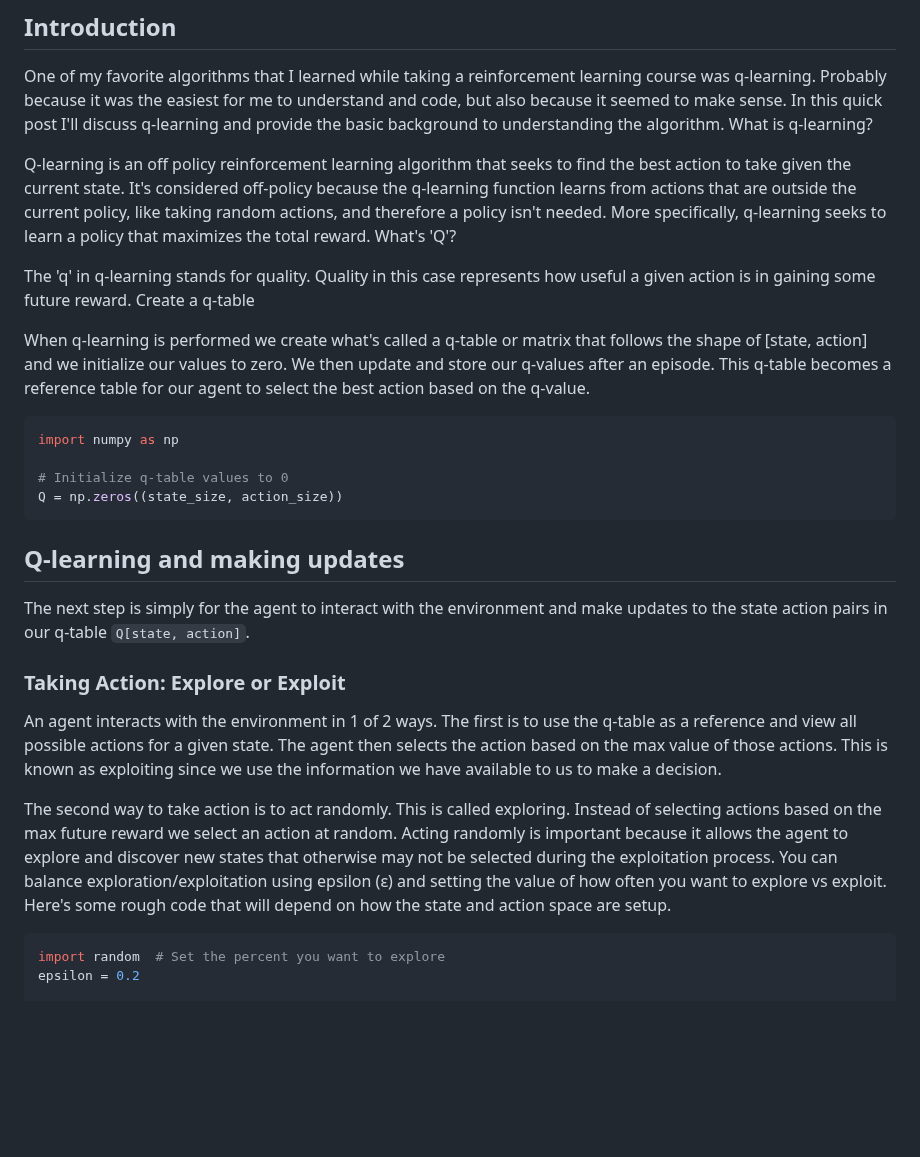
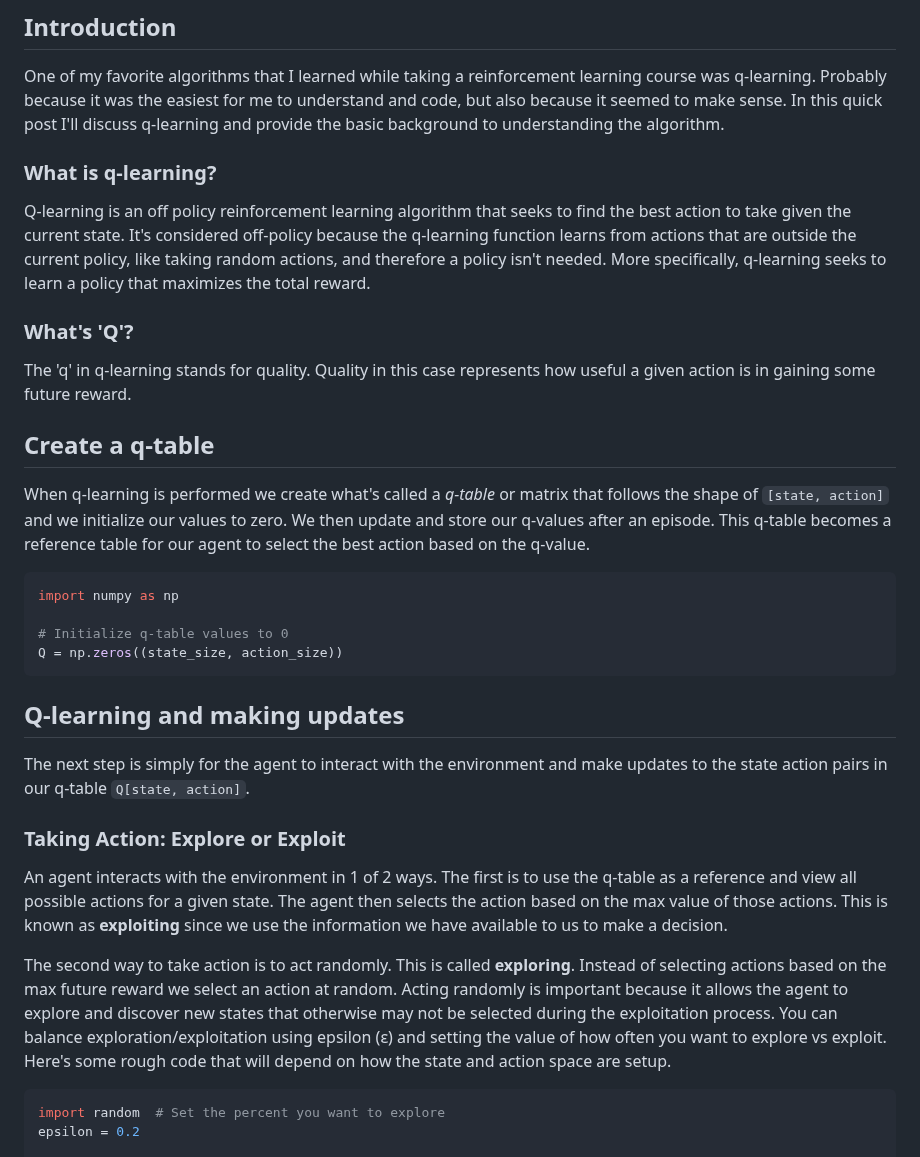
Before and after one commit to tdiprima/ML-Python-Projects, a Markdown page: TensorFlow/tensorflow-complete-course/simple_reinforcement_learning.md, the part around one of its changes. GitHub-like rendering; blank space fills up the shorter version.

````diff
--- a/TensorFlow/tensorflow-complete-course/simple_reinforcement_learning.md
+++ b/TensorFlow/tensorflow-complete-course/simple_reinforcement_learning.md
@@ -6,15 +5,18 @@ Mar 18, 2019
 ## Introduction
 
 One of my favorite algorithms that I learned while taking a reinforcement learning course was q-learning. Probably because it was the easiest for me to understand and code, but also because it seemed to make sense. In this quick post I'll discuss q-learning and provide the basic background to understanding the algorithm.
-What is q-learning?
+
+### What is q-learning?
 
 Q-learning is an off policy reinforcement learning algorithm that seeks to find the best action to take given the current state. It's considered off-policy because the q-learning function learns from actions that are outside the current policy, like taking random actions, and therefore a policy isn't needed. More specifically, q-learning seeks to learn a policy that maximizes the total reward.
-What's 'Q'?
+
+### What's 'Q'?
 
 The 'q' in q-learning stands for quality. Quality in this case represents how useful a given action is in gaining some future reward.
-Create a q-table
 
-When q-learning is performed we create what's called a q-table or matrix that follows the shape of [state, action] and we initialize our values to zero. We then update and store our q-values after an episode. This q-table becomes a reference table for our agent to select the best action based on the q-value.
+## Create a q-table
+
+When q-learning is performed we create what's called a *q-table* or matrix that follows the shape of `[state, action]` and we initialize our values to zero. We then update and store our q-values after an episode. This q-table becomes a reference table for our agent to select the best action based on the q-value.
 
 ```python
 import numpy as np
@@ -29,9 +31,9 @@ The next step is simply for the agent to interact with the environment and make
 
 ### Taking Action: Explore or Exploit
 
-An agent interacts with the environment in 1 of 2 ways. The first is to use the q-table as a reference and view all possible actions for a given state. The agent then selects the action based on the max value of those actions. This is known as exploiting since we use the information we have available to us to make a decision.
+An agent interacts with the environment in 1 of 2 ways. The first is to use the q-table as a reference and view all possible actions for a given state. The agent then selects the action based on the max value of those actions. This is known as **exploiting** since we use the information we have available to us to make a decision.
 
-The second way to take action is to act randomly. This is called exploring. Instead of selecting actions based on the max future reward we select an action at random. Acting randomly is important because it allows the agent to explore and discover new states that otherwise may not be selected during the exploitation process. You can balance exploration/exploitation using epsilon (ε) and setting the value of how often you want to explore vs exploit. Here's some rough code that will depend on how the state and action space are setup.
+The second way to take action is to act randomly. This is called **exploring**. Instead of selecting actions based on the max future reward we select an action at random. Acting randomly is important because it allows the agent to explore and discover new states that otherwise may not be selected during the exploitation process. You can balance exploration/exploitation using epsilon (ε) and setting the value of how often you want to explore vs exploit. Here's some rough code that will depend on how the state and action space are setup.
 
 ```python
 import random  # Set the percent you want to explore
````
Also changed, not shown: other parts of TensorFlow/tensorflow-complete-course/simple_reinforcement_learning.md (+5 -7 lines).
